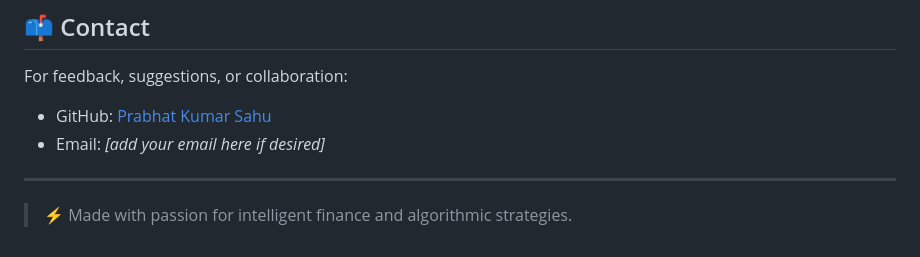
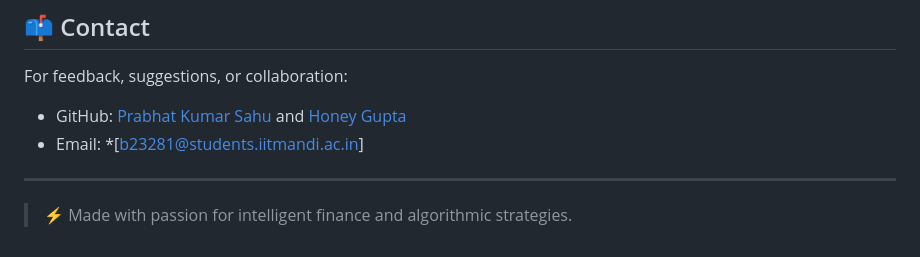
Before and after one commit to Prabhat-Kr-Sahu/DDPG-ALM, a Markdown page: README.md, the part around the change. Drawn GitHub-style.

```diff
--- a/README.md
+++ b/README.md
@@ -105,8 +105,8 @@ This project is licensed under the MIT License. See the [LICENSE](LICENSE) file
 
 For feedback, suggestions, or collaboration:
 
-- GitHub: [Prabhat Kumar Sahu](https://github.com/Prabhat-Kr-Sahu)
-- Email: *[add your email here if desired]*
+- GitHub: [Prabhat Kumar Sahu](https://github.com/Prabhat-Kr-Sahu) and [Honey Gupta](https://github.com/honey1205)
+- Email: *[b23281@students.iitmandi.ac.in]
 
 ---
 
```
